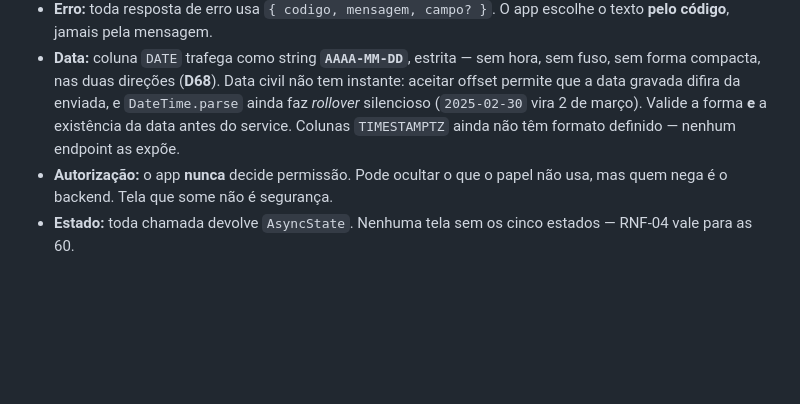
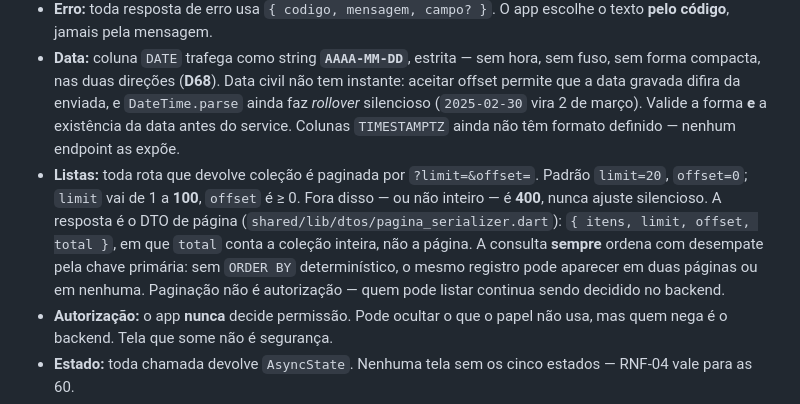
Before and after one commit to Grazifit/grazifit, a Markdown page: docs/guia-desenvolvimento.md, the part around the change. Drawn GitHub-style; blank space fills up the shorter version.

```diff
--- a/docs/guia-desenvolvimento.md
+++ b/docs/guia-desenvolvimento.md
@@ -280,6 +280,7 @@ O layout de pasta de cada lado — e a razão de o backend ser flat enquanto o a
 - **Endpoints derivam das jornadas**, não de CRUD genérico, e pertencem à feature dona da tabela. A lista de endpoints **ainda não está especificada** — proponha por feature e submeta antes de implementar.
 - **Erro:** toda resposta de erro usa `{ codigo, mensagem, campo? }`. O app escolhe o texto **pelo código**, jamais pela mensagem.
 - **Data:** coluna `DATE` trafega como string **`AAAA-MM-DD`**, estrita — sem hora, sem fuso, sem forma compacta, nas duas direções (**D68**). Data civil não tem instante: aceitar offset permite que a data gravada difira da enviada, e `DateTime.parse` ainda faz *rollover* silencioso (`2025-02-30` vira 2 de março). Valide a forma **e** a existência da data antes do service. Colunas `TIMESTAMPTZ` ainda não têm formato definido — nenhum endpoint as expõe.
+- **Listas:** toda rota que devolve coleção é paginada por `?limit=&offset=`. Padrão `limit=20`, `offset=0`; `limit` vai de 1 a **100**, `offset` é ≥ 0. Fora disso — ou não inteiro — é **400**, nunca ajuste silencioso. A resposta é o DTO de página (`shared/lib/dtos/pagina_serializer.dart`): `{ itens, limit, offset, total }`, em que `total` conta a coleção inteira, não a página. A consulta **sempre** ordena com desempate pela chave primária: sem `ORDER BY` determinístico, o mesmo registro pode aparecer em duas páginas ou em nenhuma. Paginação não é autorização — quem pode listar continua sendo decidido no backend.
 - **Autorização:** o app **nunca** decide permissão. Pode ocultar o que o papel não usa, mas quem nega é o backend. Tela que some não é segurança.
 - **Estado:** toda chamada devolve `AsyncState`. Nenhuma tela sem os cinco estados — RNF-04 vale para as 60.
 - **Sem persistência local.** O app é 100% online (Restr. 3). Não introduza cache em disco nem banco local.
```
Also changed, not shown: docs/arquitetura.md (+22 -1 lines).
